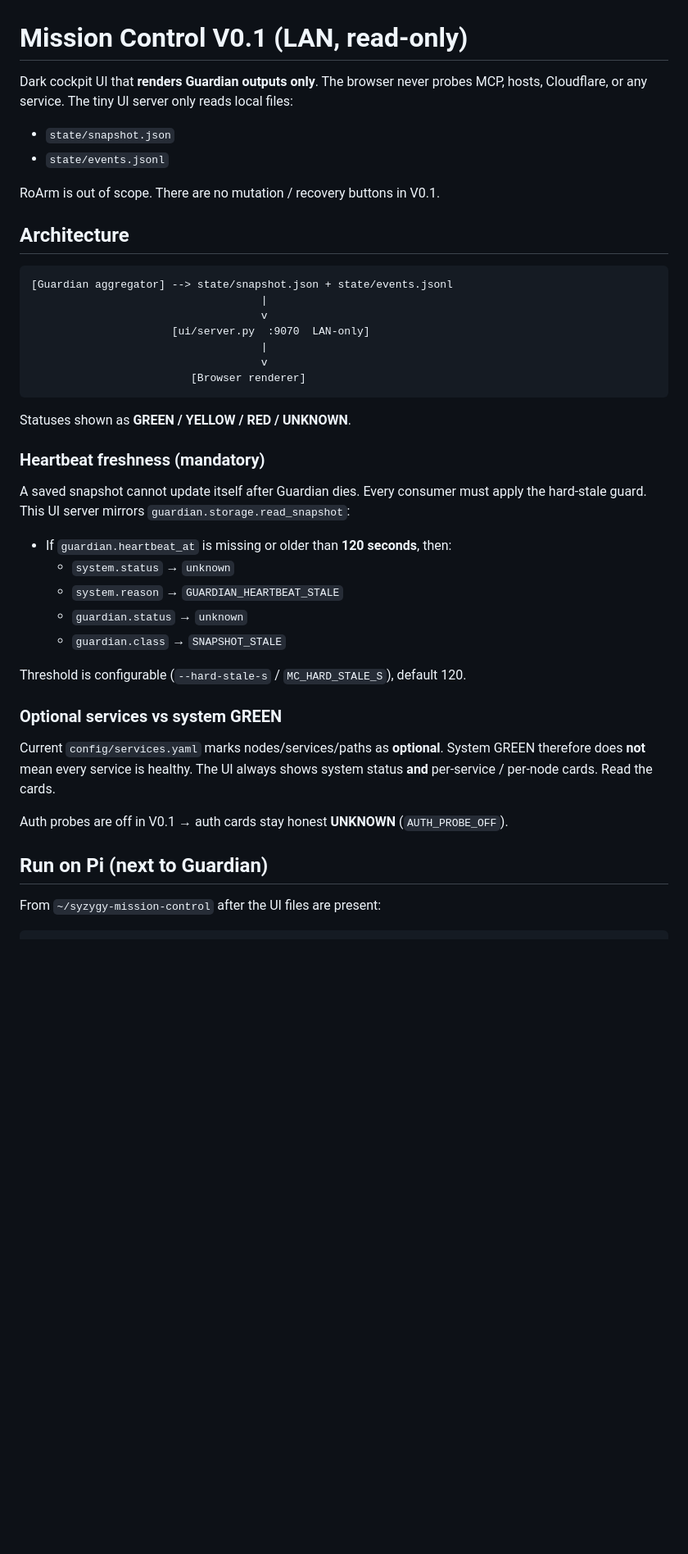
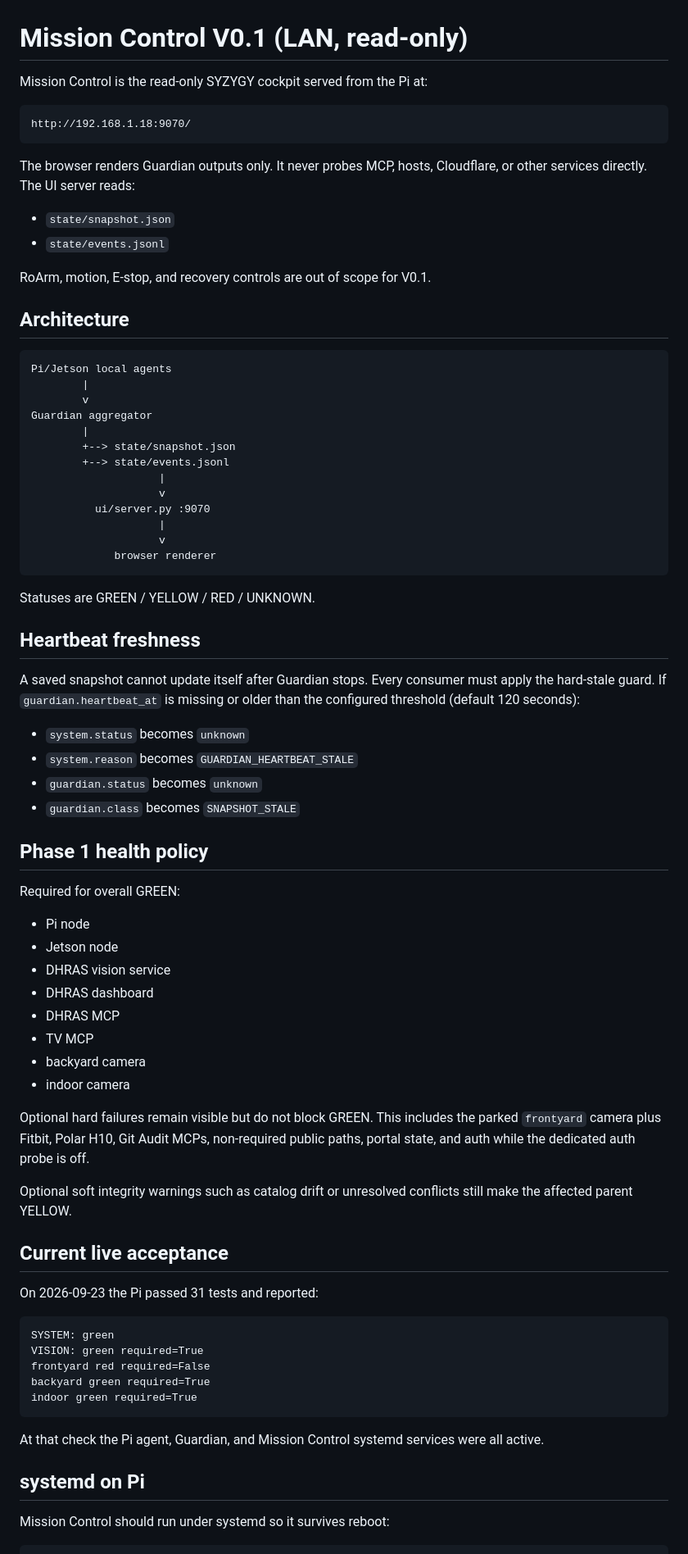
Before and after one commit to KJA88/syzygy-mission-control, a Markdown page: docs/MISSION_CONTROL.md, the part around one of its changes. Shown at 82% size. Rendered like a GitHub page; blank space fills up the shorter version.

Commit message:
docs: clean Mission Control V0.1 guide

````diff
--- a/docs/MISSION_CONTROL.md
+++ b/docs/MISSION_CONTROL.md
@@ -1,50 +1,80 @@
 # Mission Control V0.1 (LAN, read-only)
 
-Dark cockpit UI that **renders Guardian outputs only**. The browser never probes
-MCP, hosts, Cloudflare, or any service. The tiny UI server only reads local files:
+Mission Control is the read-only SYZYGY cockpit served from the Pi at:
+
+```text
+http://192.168.1.18:9070/
+```
+
+The browser renders Guardian outputs only. It never probes MCP, hosts, Cloudflare, or other services directly. The UI server reads:
 
 - `state/snapshot.json`
 - `state/events.jsonl`
 
-RoArm is out of scope. There are no mutation / recovery buttons in V0.1.
+RoArm, motion, E-stop, and recovery controls are out of scope for V0.1.
 
 ## Architecture
 
-```
-[Guardian aggregator] --> state/snapshot.json + state/events.jsonl
-                                    |
-                                    v
-                      [ui/server.py  :9070  LAN-only]
-                                    |
-                                    v
-                         [Browser renderer]
+```text
+Pi/Jetson local agents
+        |
+        v
+Guardian aggregator
+        |
+        +--> state/snapshot.json
+        +--> state/events.jsonl
+                    |
+                    v
+          ui/server.py :9070
+                    |
+                    v
+             browser renderer
 ```
 
-Statuses shown as **GREEN / YELLOW / RED / UNKNOWN**.
+Statuses are GREEN / YELLOW / RED / UNKNOWN.
 
-### Heartbeat freshness (mandatory)
+## Heartbeat freshness
 
-A saved snapshot cannot update itself after Guardian dies. Every consumer must
-apply the hard-stale guard. This UI server mirrors `guardian.storage.read_snapshot`:
+A saved snapshot cannot update itself after Guardian stops. Every consumer must apply the hard-stale guard. If `guardian.heartbeat_at` is missing or older than the configured threshold (default 120 seconds):
 
-- If `guardian.heartbeat_at` is missing or older than **120 seconds**, then:
-  - `system.status` → `unknown`
-  - `system.reason` → `GUARDIAN_HEARTBEAT_STALE`
-  - `guardian.status` → `unknown`
-  - `guardian.class` → `SNAPSHOT_STALE`
+- `system.status` becomes `unknown`
+- `system.reason` becomes `GUARDIAN_HEARTBEAT_STALE`
+- `guardian.status` becomes `unknown`
+- `guardian.class` becomes `SNAPSHOT_STALE`
 
-Threshold is configurable (`--hard-stale-s` / `MC_HARD_STALE_S`), default 120.
+## Phase 1 health policy
 
-### Optional services vs system GREEN
+Required for overall GREEN:
 
-Current `config/services.yaml` marks nodes/services/paths as **optional**.
-System GREEN therefore does **not** mean every service is healthy. The UI always
-shows system status **and** per-service / per-node cards. Read the cards.
+- Pi node
+- Jetson node
+- DHRAS vision service
+- DHRAS dashboard
+- DHRAS MCP
+- TV MCP
+- backyard camera
+- indoor camera
 
-Auth probes are off in V0.1 → auth cards stay honest **UNKNOWN** (`AUTH_PROBE_OFF`).
+Optional hard failures remain visible but do not block GREEN. This includes the parked `frontyard` camera plus Fitbit, Polar H10, Git Audit MCPs, non-required public paths, portal state, and auth while the dedicated auth probe is off.
 
-## Run on Pi (next to Guardian)
+Optional soft integrity warnings such as catalog drift or unresolved conflicts still make the affected parent YELLOW.
 
-From `~/syzygy-mission-control` after the UI files are present:
+## Current live acceptance
+
+On 2026-09-23 the Pi passed 31 tests and reported:
+
+```text
+SYSTEM: green
+VISION: green required=True
+frontyard red required=False
+backyard green required=True
+indoor green required=True
+```
+
+At that check the Pi agent, Guardian, and Mission Control systemd services were all active.
+
+## systemd on Pi
+
+Mission Control should run under systemd so it survives reboot:
 
 ```bash
````
Also changed, not shown: other parts of docs/MISSION_CONTROL.md (+41 -66 lines).
